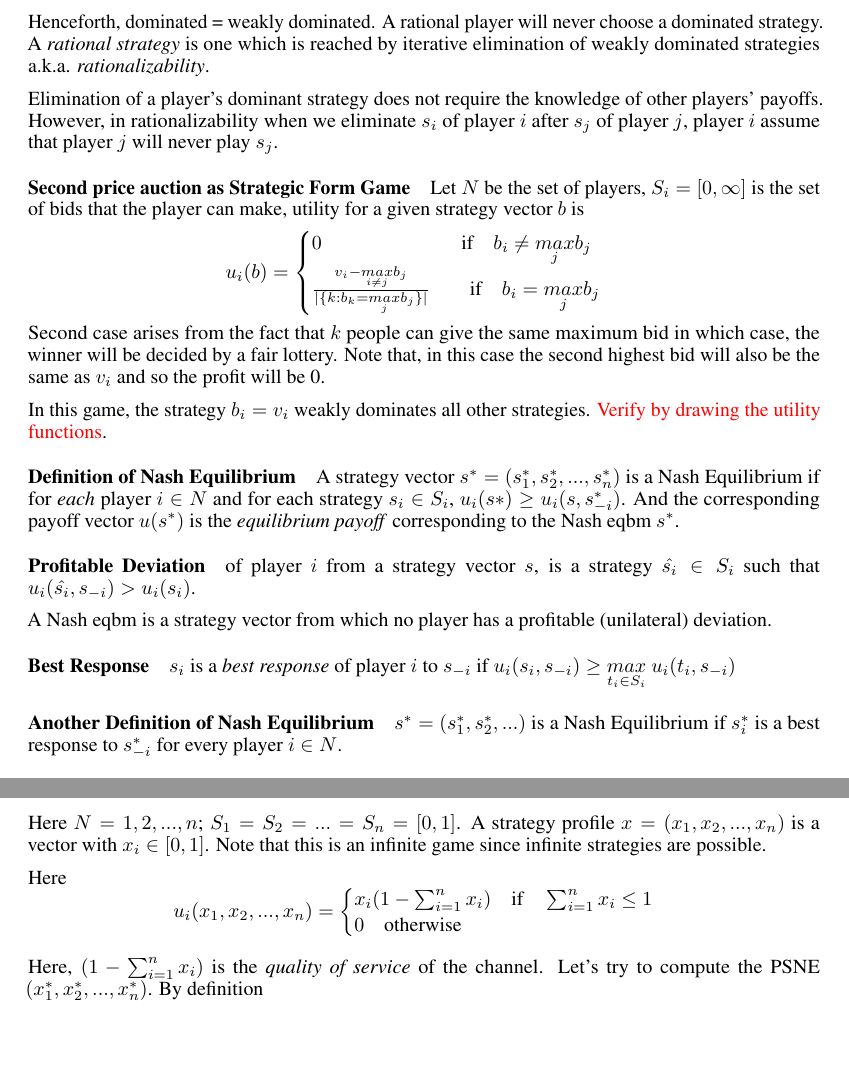
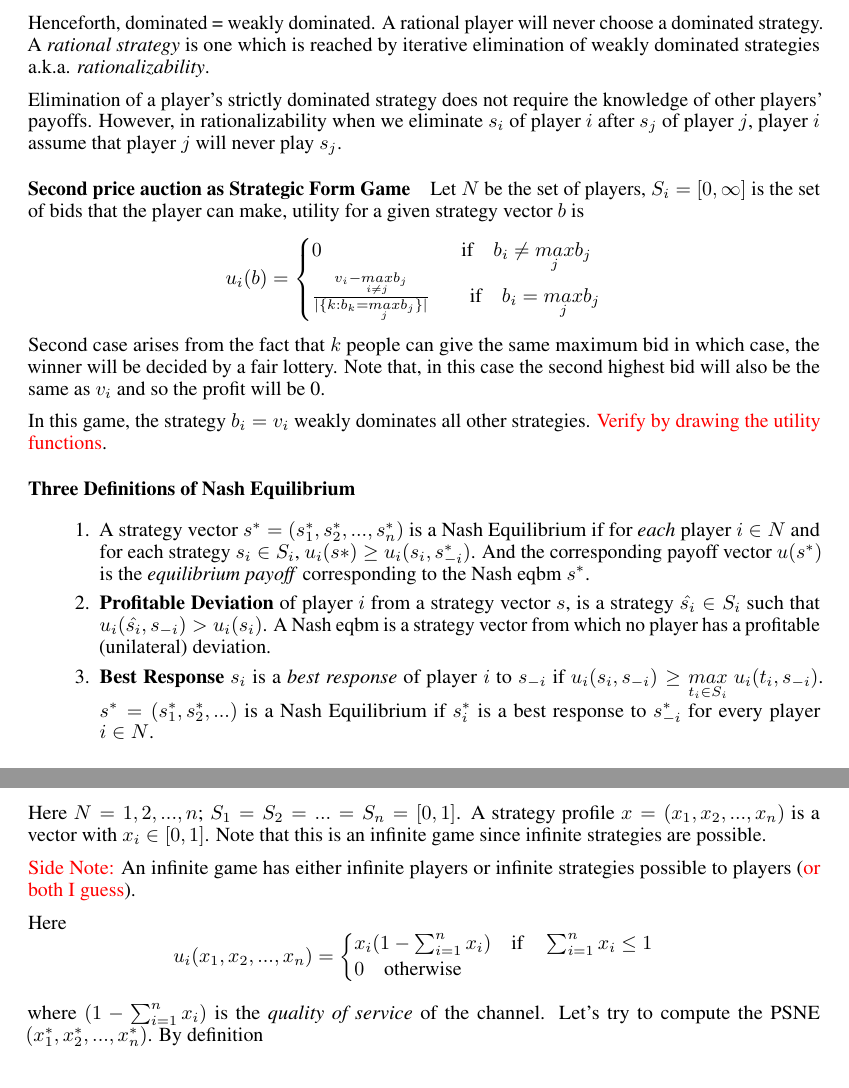
Before and after one commit to manikbhandari/notes, a LaTeX paper (game_theory/main.tex, which reads game_theory/sections/lec4.tex, game_theory/sections/maschler_ch3.tex): two parts of pages 4 and 5 of 6, joined at a grey line, cut so that both start at the same text, the shorter picture padded with empty space. Compiled offline with pdfLaTeX.

Commit message:
sections 1-4 revised

```diff
--- a/game_theory/sections/lec4.tex
+++ b/game_theory/sections/lec4.tex
@@ -2,6 +2,8 @@
 \paragraph{Example} Let's say there is a channel and $n$ agents who want to communicate information through the channel. It's channel capacity is 1 units. This is a \textit{single shot simultaneous moves} game.
 
 Here $N = {1,2, ..., n}$; $S_1 = S_2 = ... = S_n = [0,1]$. A strategy profile $x = (x_1, x_2, ..., x_n)$ is a vector with $x_i \in [0, 1]$. Note that this is an infinite game since infinite strategies are possible.
+
+\textcolor{red}{Side Note:} An infinite game has either infinite players or infinite strategies possible to players (\textcolor{red}{or both I guess}).
 
 Here
 \[
@@ -12,7 +14,7 @@ x_i(1 - \sum_{i=1}^{n}x_i) \quad \text{if} \quad \sum_{i=1}^{n}x_i \leq 1\\
 \end{cases}
 \]
 
-Here, $(1 - \sum_{i=1}^{n}x_i)$ is the \textit{quality of service} of the channel. Let's try to compute the PSNE $(x_1^*, x_2^*, ..., x_n^*)$. By definition
+where $(1 - \sum_{i=1}^{n}x_i)$ is the \textit{quality of service} of the channel. Let's try to compute the PSNE $(x_1^*, x_2^*, ..., x_n^*)$. By definition
 
 
 \begin{align*}
--- a/game_theory/sections/maschler_ch3.tex
+++ b/game_theory/sections/maschler_ch3.tex
@@ -29,7 +29,7 @@ Therefore, solution always exists if each player has a \textit{strictly dominant
 
 Henceforth, dominated = weakly dominated. A rational player will never choose a dominated strategy. A \textit{rational strategy} is one which is reached by iterative elimination of weakly dominated strategies a.k.a. \textit{rationalizability}.
 
-Elimination of a player's dominant strategy does not require the knowledge of other players' payoffs. However, in rationalizability when we eliminate $s_i$ of player $i$ after $s_j$ of player $j$, player $i$ assume that player $j$ will never play $s_j$.
+Elimination of a player's strictly dominated strategy does not require the knowledge of other players' payoffs. However, in rationalizability when we eliminate $s_i$ of player $i$ after $s_j$ of player $j$, player $i$ assume that player $j$ will never play $s_j$.
 
 \paragraph{Second price auction as Strategic Form Game} Let $N$ be the set of players, $S_i = [0, \infty]$ is the set of bids that the player can make, utility for a given strategy vector $b$ is
 \[
@@ -43,15 +43,12 @@ Second case arises from the fact that $k$ people can give the same maximum bid i
 
 In this game, the strategy $b_i = v_i$ weakly dominates all other strategies. \textcolor{red}{Verify by drawing the utility functions}.
 
-\paragraph{Definition of Nash Equilibrium} A strategy vector $s^* = (s_1^*, s_2^*, ..., s_n^*)$ is a Nash Equilibrium if for \textit{each} player $i \in N$ and for each strategy $s_i \in S_i$, $u_i(s*) \geq u_i(s, s_{-i}^*)$. And the corresponding payoff vector $u(s^*)$ is the \textit{equilibrium payoff }corresponding to the Nash eqbm $s^*$.
-
-\paragraph{Profitable Deviation} of player $i$ from a strategy vector $s$, is a strategy $\hat{s_i} \in S_i$ such that $u_i(\hat{s_i}, s_{-i}) > u_i(s_i)$.
-
-A Nash eqbm is a strategy vector from which no player has a profitable (unilateral) deviation.
-
-\paragraph{Best Response} $s_i$ is a \textit{best response} of player $i$ to $s_{-i}$ if $u_i(s_i, s_{-i}) \geq \underset{t_i \in S_i}{max}~u_i(t_i, s_{-i})$
-
-\paragraph{Another Definition of Nash Equilibrium} $s^* = (s_1^*, s_2^*, ...)$ is a Nash Equilibrium if $s_i^*$ is a best response to $s_{-i}^*$ for every player $i \in N$.
+\paragraph{Three Definitions of Nash Equilibrium}
+\begin{enumerate}
+	\item A strategy vector $s^* = (s_1^*, s_2^*, ..., s_n^*)$ is a Nash Equilibrium if for \textit{each} player $i \in N$ and for each strategy $s_i \in S_i$, $u_i(s*) \geq u_i(s_i, s_{-i}^*)$. And the corresponding payoff vector $u(s^*)$ is the \textit{equilibrium payoff }corresponding to the Nash eqbm $s^*$.
+	\item \textbf{Profitable Deviation} of player $i$ from a strategy vector $s$, is a strategy $\hat{s_i} \in S_i$ such that $u_i(\hat{s_i}, s_{-i}) > u_i(s_i)$. A Nash eqbm is a strategy vector from which no player has a profitable (unilateral) deviation.
+	\item \textbf{Best Response} $s_i$ is a \textit{best response} of player $i$ to $s_{-i}$ if $u_i(s_i, s_{-i}) \geq \underset{t_i \in S_i}{max}~u_i(t_i, s_{-i})$. $s^* = (s_1^*, s_2^*, ...)$ is a Nash Equilibrium if $s_i^*$ is a best response to $s_{-i}^*$ for every player $i \in N$.
+\end{enumerate}
 
 \paragraph{Coordination Games} are those in which coordinating responses leads to better payoffs than not coordinating.
 
```
Also changed, not shown: game_theory/main.pdf.
